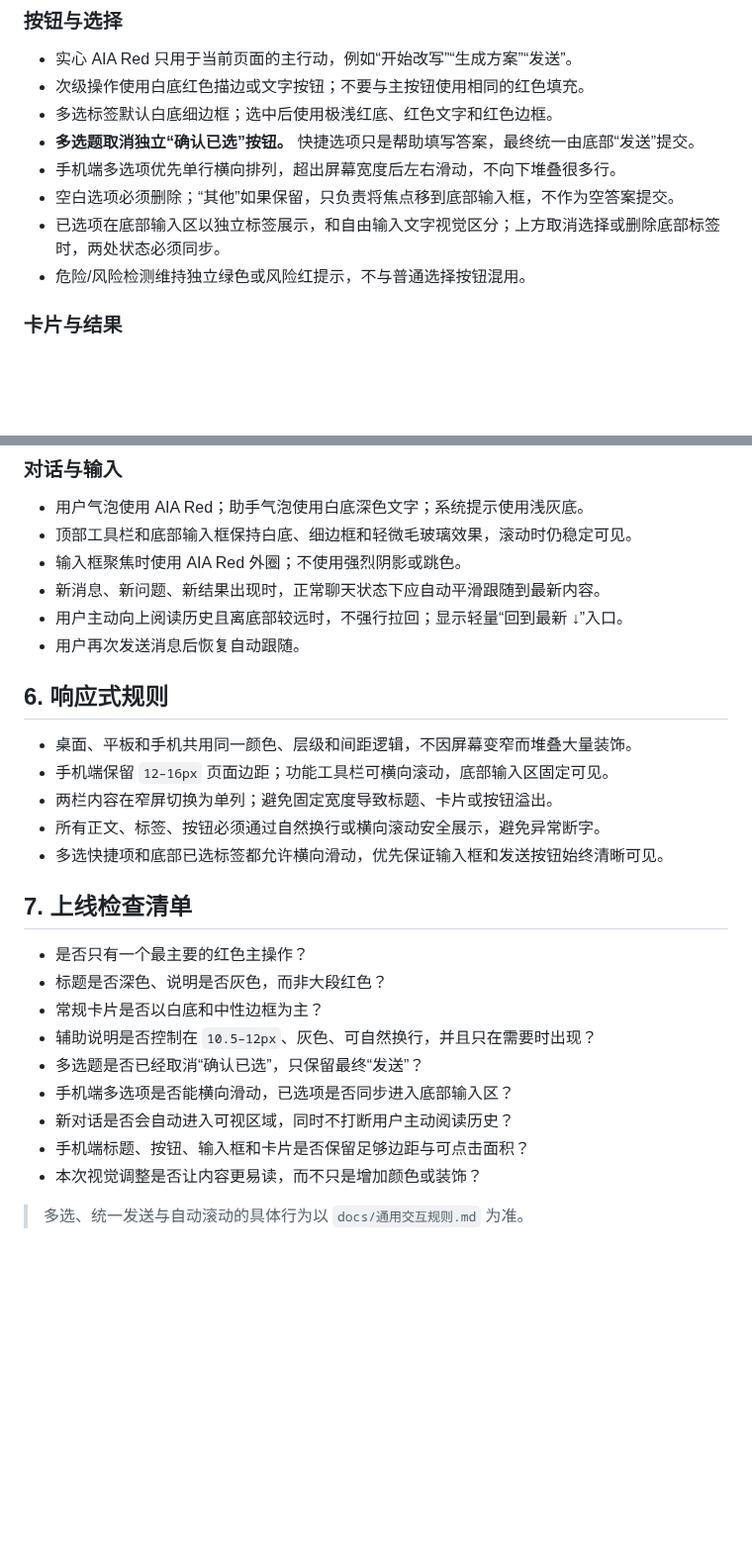
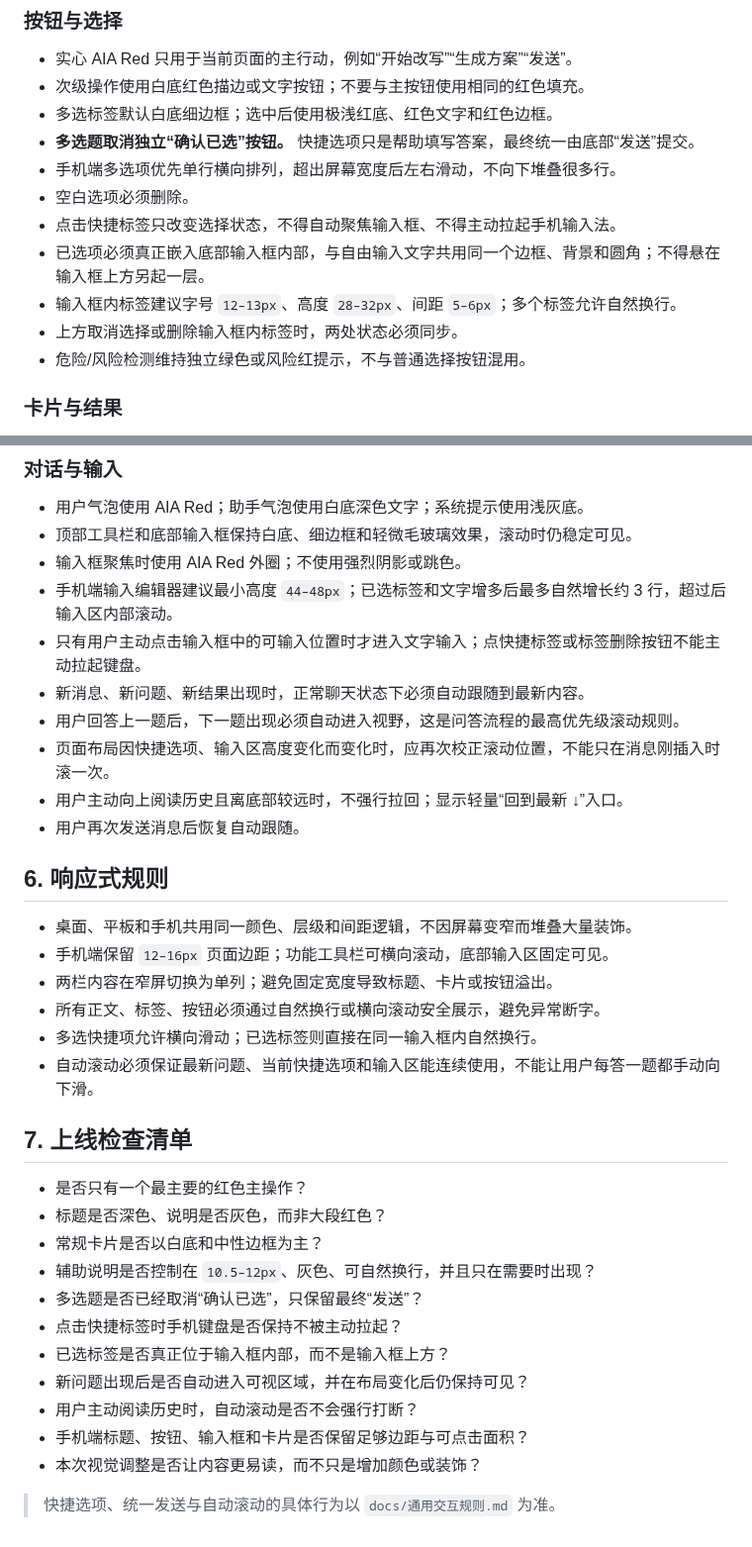
Before and after one commit to Yugongbiji/AIA-Auto-IP, a Markdown page: docs/界面设计规范.md, 2 parts joined by grey strips. Shown at 99% size. GitHub-like rendering; blank space fills up the shorter version.

Commit message:
docs: align UI spec with V3 input interaction

```diff
--- a/docs/界面设计规范.md
+++ b/docs/界面设计规范.md
@@ -65,8 +65,11 @@
 - 多选标签默认白底细边框；选中后使用极浅红底、红色文字和红色边框。
 - **多选题取消独立“确认已选”按钮。** 快捷选项只是帮助填写答案，最终统一由底部“发送”提交。
 - 手机端多选项优先单行横向排列，超出屏幕宽度后左右滑动，不向下堆叠很多行。
-- 空白选项必须删除；“其他”如果保留，只负责将焦点移到底部输入框，不作为空答案提交。
-- 已选项在底部输入区以独立标签展示，和自由输入文字视觉区分；上方取消选择或删除底部标签时，两处状态必须同步。
+- 空白选项必须删除。
+- 点击快捷标签只改变选择状态，不得自动聚焦输入框、不得主动拉起手机输入法。
+- 已选项必须真正嵌入底部输入框内部，与自由输入文字共用同一个边框、背景和圆角；不得悬在输入框上方另起一层。
+- 输入框内标签建议字号 `12–13px`、高度 `28–32px`、间距 `5–6px`；多个标签允许自然换行。
+- 上方取消选择或删除输入框内标签时，两处状态必须同步。
 - 危险/风险检测维持独立绿色或风险红提示，不与普通选择按钮混用。
 
 ### 卡片与结果
@@ -82,7 +85,11 @@
 - 用户气泡使用 AIA Red；助手气泡使用白底深色文字；系统提示使用浅灰底。
 - 顶部工具栏和底部输入框保持白底、细边框和轻微毛玻璃效果，滚动时仍稳定可见。
 - 输入框聚焦时使用 AIA Red 外圈；不使用强烈阴影或跳色。
-- 新消息、新问题、新结果出现时，正常聊天状态下应自动平滑跟随到最新内容。
+- 手机端输入编辑器建议最小高度 `44–48px`；已选标签和文字增多后最多自然增长约 3 行，超过后输入区内部滚动。
+- 只有用户主动点击输入框中的可输入位置时才进入文字输入；点快捷标签或标签删除按钮不能主动拉起键盘。
+- 新消息、新问题、新结果出现时，正常聊天状态下必须自动跟随到最新内容。
+- 用户回答上一题后，下一题出现必须自动进入视野，这是问答流程的最高优先级滚动规则。
+- 页面布局因快捷选项、输入区高度变化而变化时，应再次校正滚动位置，不能只在消息刚插入时滚一次。
 - 用户主动向上阅读历史且离底部较远时，不强行拉回；显示轻量“回到最新 ↓”入口。
 - 用户再次发送消息后恢复自动跟随。
 
@@ -92,7 +99,8 @@
 - 手机端保留 `12–16px` 页面边距；功能工具栏可横向滚动，底部输入区固定可见。
 - 两栏内容在窄屏切换为单列；避免固定宽度导致标题、卡片或按钮溢出。
 - 所有正文、标签、按钮必须通过自然换行或横向滚动安全展示，避免异常断字。
-- 多选快捷项和底部已选标签都允许横向滑动，优先保证输入框和发送按钮始终清晰可见。
+- 多选快捷项允许横向滑动；已选标签则直接在同一输入框内自然换行。
+- 自动滚动必须保证最新问题、当前快捷选项和输入区能连续使用，不能让用户每答一题都手动向下滑。
 
 ## 7. 上线检查清单
 
@@ -101,9 +109,11 @@
 - 常规卡片是否以白底和中性边框为主？
 - 辅助说明是否控制在 `10.5–12px`、灰色、可自然换行，并且只在需要时出现？
 - 多选题是否已经取消“确认已选”，只保留最终“发送”？
-- 手机端多选项是否能横向滑动，已选项是否同步进入底部输入区？
-- 新对话是否会自动进入可视区域，同时不打断用户主动阅读历史？
+- 点击快捷标签时手机键盘是否保持不被主动拉起？
+- 已选标签是否真正位于输入框内部，而不是输入框上方？
+- 新问题出现后是否自动进入可视区域，并在布局变化后仍保持可见？
+- 用户主动阅读历史时，自动滚动是否不会强行打断？
 - 手机端标题、按钮、输入框和卡片是否保留足够边距与可点击面积？
 - 本次视觉调整是否让内容更易读，而不只是增加颜色或装饰？
 
-> 多选、统一发送与自动滚动的具体行为以 `docs/通用交互规则.md` 为准。
+> 快捷选项、统一发送与自动滚动的具体行为以 `docs/通用交互规则.md` 为准。
```
